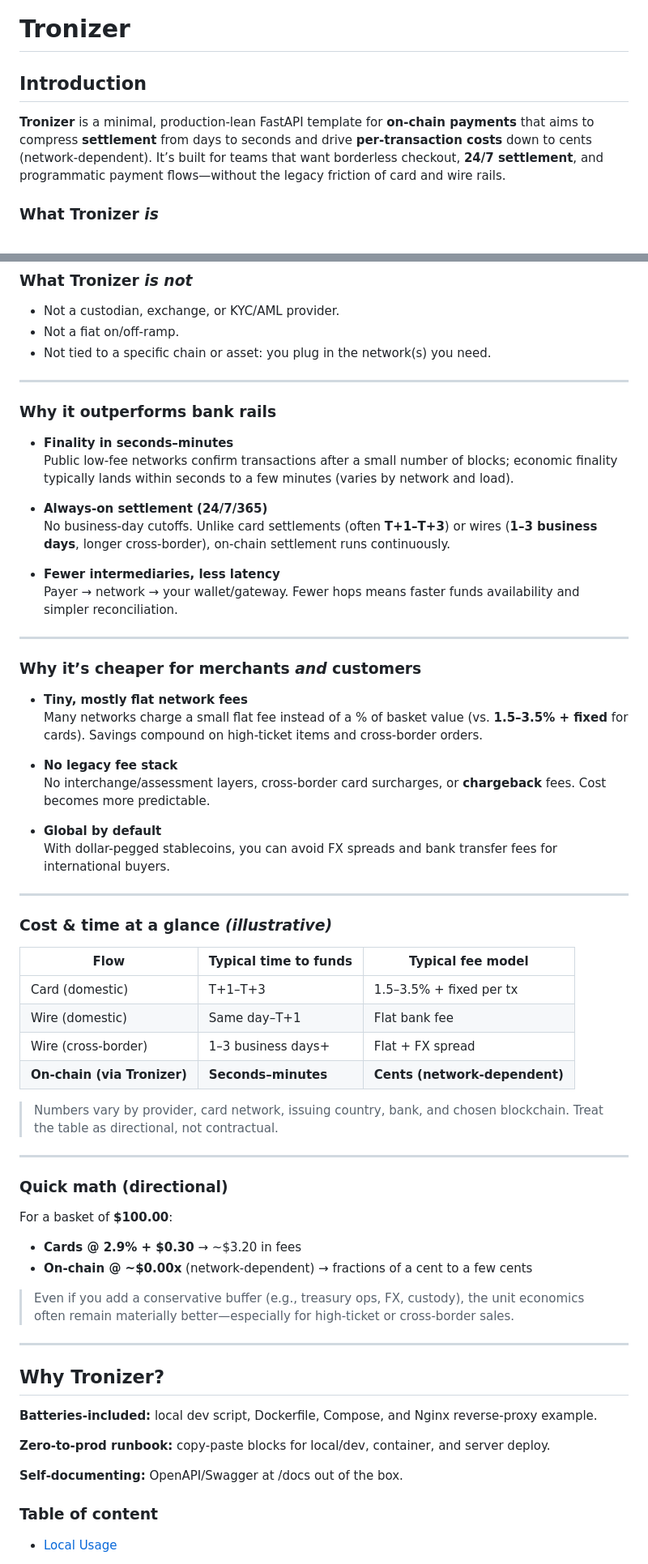
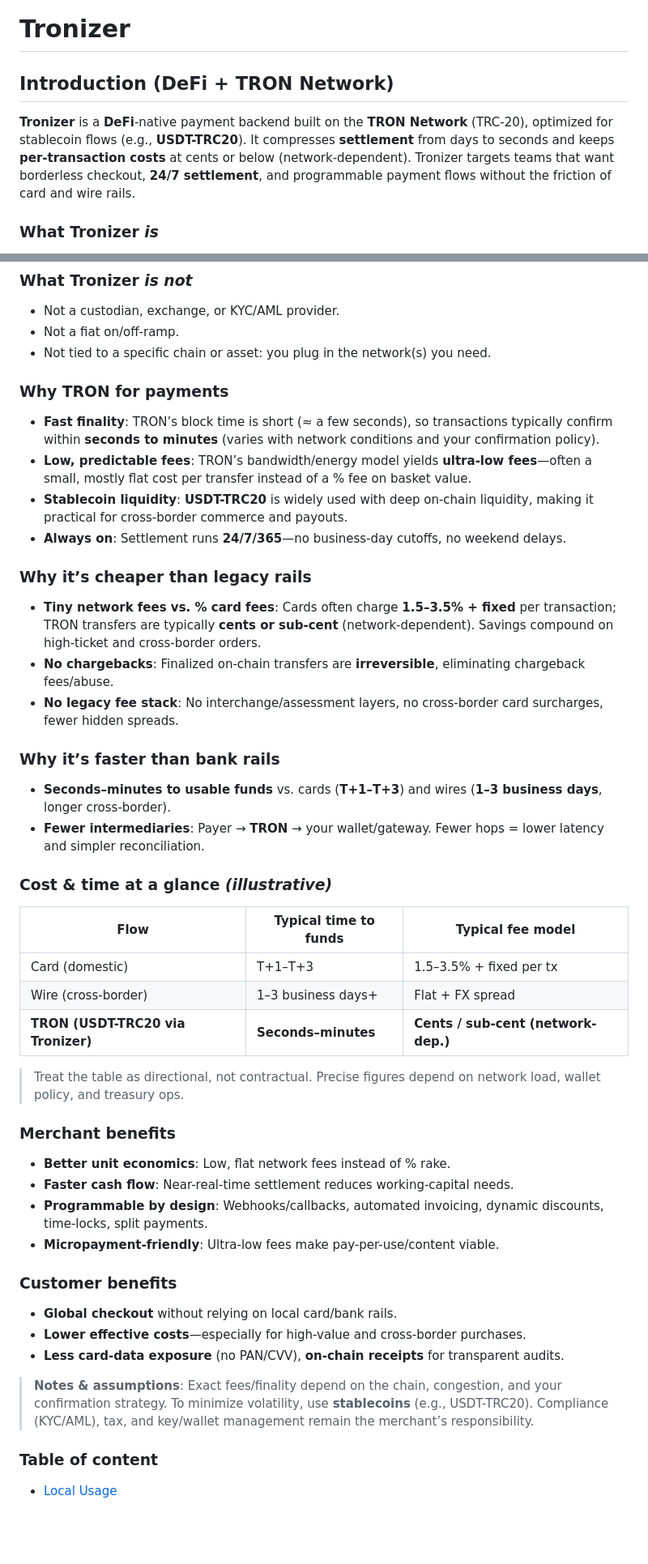
Before and after one commit to rzadrzi/tronizer, a Markdown page: README.md, 2 parts joined by grey strips. Shown at 81% size. GitHub-like rendering; blank space fills up the shorter version.

```diff
--- a/README.md
+++ b/README.md
@@ -1,7 +1,7 @@
 # Tronizer
-## Introduction
+## Introduction (DeFi + TRON Network)
 
-**Tronizer** is a minimal, production-lean FastAPI template for **on-chain payments** that aims to compress **settlement** from days to seconds and drive **per-transaction costs** down to cents (network-dependent). It’s built for teams that want borderless checkout, **24/7 settlement**, and programmatic payment flows—without the legacy friction of card and wire rails.
+**Tronizer** is a **DeFi**-native payment backend built on the **TRON Network** (TRC-20), optimized for stablecoin flows (e.g., **USDT-TRC20**). It compresses **settlement** from days to seconds and keeps **per-transaction costs** at cents or below (network-dependent). Tronizer targets teams that want borderless checkout, **24/7 settlement**, and programmable payment flows without the friction of card and wire rails.
 
 ### What Tronizer *is*
 - A lightweight, Docker-ready **payment backend skeleton** for integrating crypto payments (e.g., stablecoins) into your app.
@@ -13,65 +13,42 @@
 - Not a fiat on/off-ramp.
 - Not tied to a specific chain or asset: you plug in the network(s) you need.
 
----
+### Why TRON for payments
+- **Fast finality**: TRON’s block time is short (≈ a few seconds), so transactions typically confirm within **seconds to minutes** (varies with network conditions and your confirmation policy).
+- **Low, predictable fees**: TRON’s bandwidth/energy model yields **ultra-low fees**—often a small, mostly flat cost per transfer instead of a % fee on basket value.
+- **Stablecoin liquidity**: **USDT-TRC20** is widely used with deep on-chain liquidity, making it practical for cross-border commerce and payouts.
+- **Always on**: Settlement runs **24/7/365**—no business-day cutoffs, no weekend delays.
 
-### Why it outperforms bank rails
+### Why it’s cheaper than legacy rails
+- **Tiny network fees vs. % card fees**: Cards often charge **1.5–3.5% + fixed** per transaction; TRON transfers are typically **cents or sub-cent** (network-dependent). Savings compound on high-ticket and cross-border orders.
+- **No chargebacks**: Finalized on-chain transfers are **irreversible**, eliminating chargeback fees/abuse.
+- **No legacy fee stack**: No interchange/assessment layers, no cross-border card surcharges, fewer hidden spreads.
 
-- **Finality in seconds–minutes**
-  Public low-fee networks confirm transactions after a small number of blocks; economic finality typically lands within seconds to a few minutes (varies by network and load).
-
-- **Always-on settlement (24/7/365)**
-  No business-day cutoffs. Unlike card settlements (often **T+1–T+3**) or wires (**1–3 business days**, longer cross-border), on-chain settlement runs continuously.
-
-- **Fewer intermediaries, less latency**
-  Payer → network → your wallet/gateway. Fewer hops means faster funds availability and simpler reconciliation.
-
----
-
-### Why it’s cheaper for merchants *and* customers
-
-- **Tiny, mostly flat network fees**
-  Many networks charge a small flat fee instead of a % of basket value (vs. **1.5–3.5% + fixed** for cards). Savings compound on high-ticket items and cross-border orders.
-
-- **No legacy fee stack**
-  No interchange/assessment layers, cross-border card surcharges, or **chargeback** fees. Cost becomes more predictable.
-
-- **Global by default**
-  With dollar-pegged stablecoins, you can avoid FX spreads and bank transfer fees for international buyers.
-
----
+### Why it’s faster than bank rails
+- **Seconds–minutes to usable funds** vs. cards (**T+1–T+3**) and wires (**1–3 business days**, longer cross-border).
+- **Fewer intermediaries**: Payer → **TRON** → your wallet/gateway. Fewer hops = lower latency and simpler reconciliation.
 
 ### Cost & time at a glance *(illustrative)*
+| Flow                              | Typical time to funds | Typical fee model                  |
+|----------------------------------|------------------------|------------------------------------|
+| Card (domestic)                  | T+1–T+3                | 1.5–3.5% + fixed per tx            |
+| Wire (cross-border)              | 1–3 business days+     | Flat + FX spread                   |
+| **TRON (USDT-TRC20 via Tronizer)** | **Seconds–minutes**     | **Cents / sub-cent (network-dep.)** |
 
-| Flow                           | Typical time to funds | Typical fee model           |
-|--------------------------------|-----------------------|-----------------------------|
-| Card (domestic)                | T+1–T+3               | 1.5–3.5% + fixed per tx     |
-| Wire (domestic)                | Same day–T+1          | Flat bank fee               |
-| Wire (cross-border)            | 1–3 business days+    | Flat + FX spread            |
-| **On-chain (via Tronizer)**    | **Seconds–minutes**   | **Cents (network-dependent)** |
+> Treat the table as directional, not contractual. Precise figures depend on network load, wallet policy, and treasury ops.
 
-> Numbers vary by provider, card network, issuing country, bank, and chosen blockchain. Treat the table as directional, not contractual.
+### Merchant benefits
+- **Better unit economics**: Low, flat network fees instead of % rake.
+- **Faster cash flow**: Near-real-time settlement reduces working-capital needs.
+- **Programmable by design**: Webhooks/callbacks, automated invoicing, dynamic discounts, time-locks, split payments.
+- **Micropayment-friendly**: Ultra-low fees make pay-per-use/content viable.
 
----
+### Customer benefits
+- **Global checkout** without relying on local card/bank rails.
+- **Lower effective costs**—especially for high-value and cross-border purchases.
+- **Less card-data exposure** (no PAN/CVV), **on-chain receipts** for transparent audits.
 
-### Quick math (directional)
-
-For a basket of **$100.00**:
-
-- **Cards @ 2.9% + $0.30** → ~$3.20 in fees
-- **On-chain @ ~$0.00x** (network-dependent) → fractions of a cent to a few cents
-
-> Even if you add a conservative buffer (e.g., treasury ops, FX, custody), the unit economics often remain materially better—especially for high-ticket or cross-border sales.
-
----
-
-## Why Tronizer?
-
-**Batteries‑included:** local dev script, Dockerfile, Compose, and Nginx reverse‑proxy example.
-
-**Zero‑to‑prod runbook:** copy‑paste blocks for local/dev, container, and server deploy.
-
-**Self‑documenting:** OpenAPI/Swagger at /docs out of the box.
+> **Notes & assumptions**: Exact fees/finality depend on the chain, congestion, and your confirmation strategy. To minimize volatility, use **stablecoins** (e.g., USDT-TRC20). Compliance (KYC/AML), tax, and key/wallet management remain the merchant’s responsibility.
 
 
 ### Table of content
```
